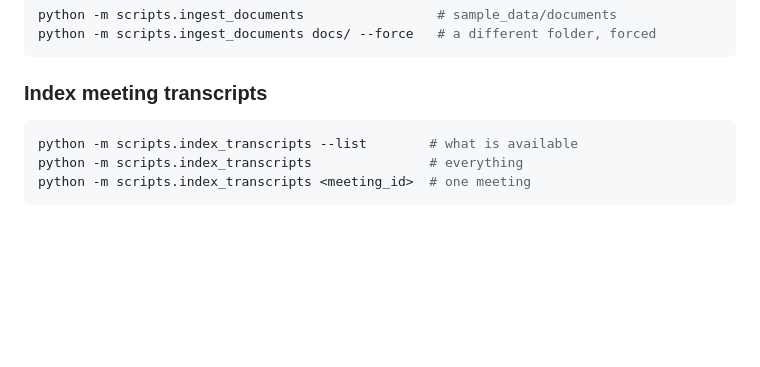
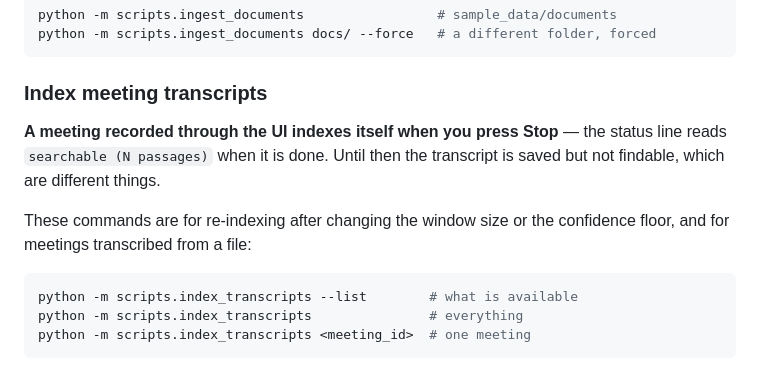
Before and after one commit to TCVHN5Vn/meeting-assistant, a Markdown page: README.md, the part around the change. Drawn GitHub-style; blank space fills up the shorter version.

````diff
--- a/README.md
+++ b/README.md
@@ -251,6 +251,13 @@ python -m scripts.ingest_documents docs/ --force   # a different folder, forced
 
 ### Index meeting transcripts
 
+**A meeting recorded through the UI indexes itself when you press Stop** —
+the status line reads `searchable (N passages)` when it is done. Until then
+the transcript is saved but not findable, which are different things.
+
+These commands are for re-indexing after changing the window size or the
+confidence floor, and for meetings transcribed from a file:
+
 ```bash
 python -m scripts.index_transcripts --list        # what is available
 python -m scripts.index_transcripts               # everything
````
Also changed, not shown: docs/design-notes.md (+31 -16 lines).
